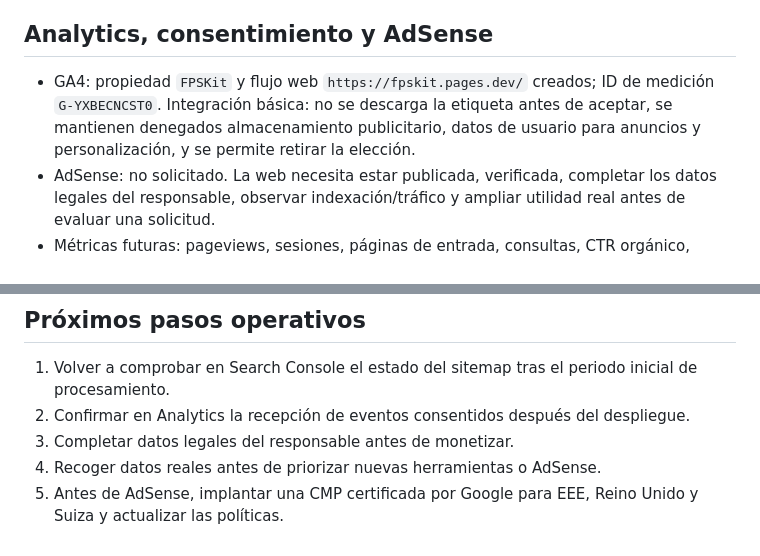
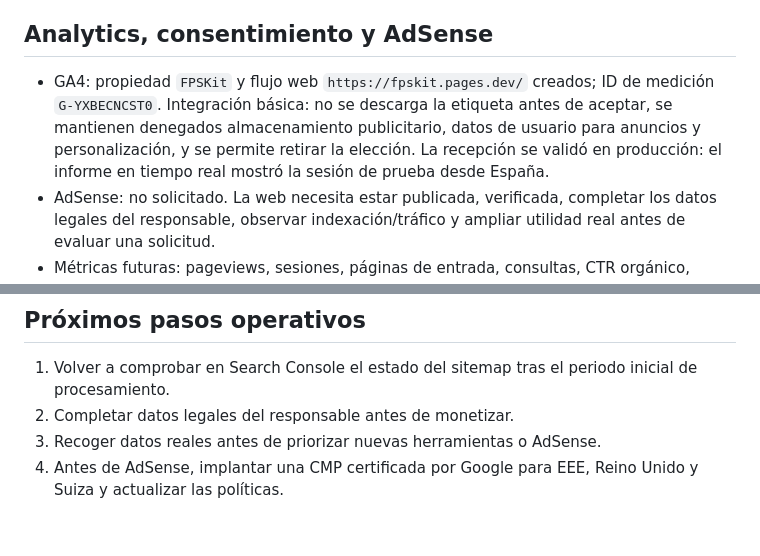
Before and after one commit to DanoHackedYou/fpskit, a Markdown page: docs/PROJECT_STATUS.md, 2 parts joined by grey strips. Rendered like a GitHub page.

Commit message:
docs: record GA4 production validation

```diff
--- a/docs/PROJECT_STATUS.md
+++ b/docs/PROJECT_STATUS.md
@@ -40,7 +40,7 @@ Antes de implementar cada ruta: revisar resultados actuales, intención de búsq
 
 ## Analytics, consentimiento y AdSense
 
-- GA4: propiedad `FPSKit` y flujo web `https://fpskit.pages.dev/` creados; ID de medición `G-YXBECNCST0`. Integración básica: no se descarga la etiqueta antes de aceptar, se mantienen denegados almacenamiento publicitario, datos de usuario para anuncios y personalización, y se permite retirar la elección.
+- GA4: propiedad `FPSKit` y flujo web `https://fpskit.pages.dev/` creados; ID de medición `G-YXBECNCST0`. Integración básica: no se descarga la etiqueta antes de aceptar, se mantienen denegados almacenamiento publicitario, datos de usuario para anuncios y personalización, y se permite retirar la elección. La recepción se validó en producción: el informe en tiempo real mostró la sesión de prueba desde España.
 - AdSense: no solicitado. La web necesita estar publicada, verificada, completar los datos legales del responsable, observar indexación/tráfico y ampliar utilidad real antes de evaluar una solicitud.
 - Métricas futuras: pageviews, sesiones, páginas de entrada, consultas, CTR orgánico, países, dispositivos, RPM e ingresos.
 
@@ -56,7 +56,6 @@ Beneficio acumulado: 0 €.
 ## Próximos pasos operativos
 
 1. Volver a comprobar en Search Console el estado del sitemap tras el periodo inicial de procesamiento.
-2. Confirmar en Analytics la recepción de eventos consentidos después del despliegue.
-3. Completar datos legales del responsable antes de monetizar.
-4. Recoger datos reales antes de priorizar nuevas herramientas o AdSense.
-5. Antes de AdSense, implantar una CMP certificada por Google para EEE, Reino Unido y Suiza y actualizar las políticas.
+2. Completar datos legales del responsable antes de monetizar.
+3. Recoger datos reales antes de priorizar nuevas herramientas o AdSense.
+4. Antes de AdSense, implantar una CMP certificada por Google para EEE, Reino Unido y Suiza y actualizar las políticas.
```
